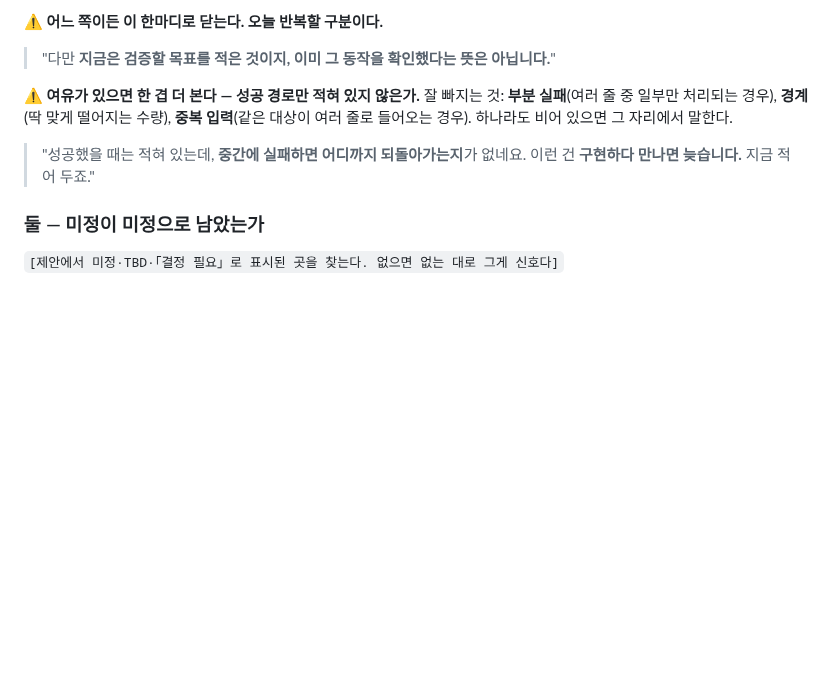
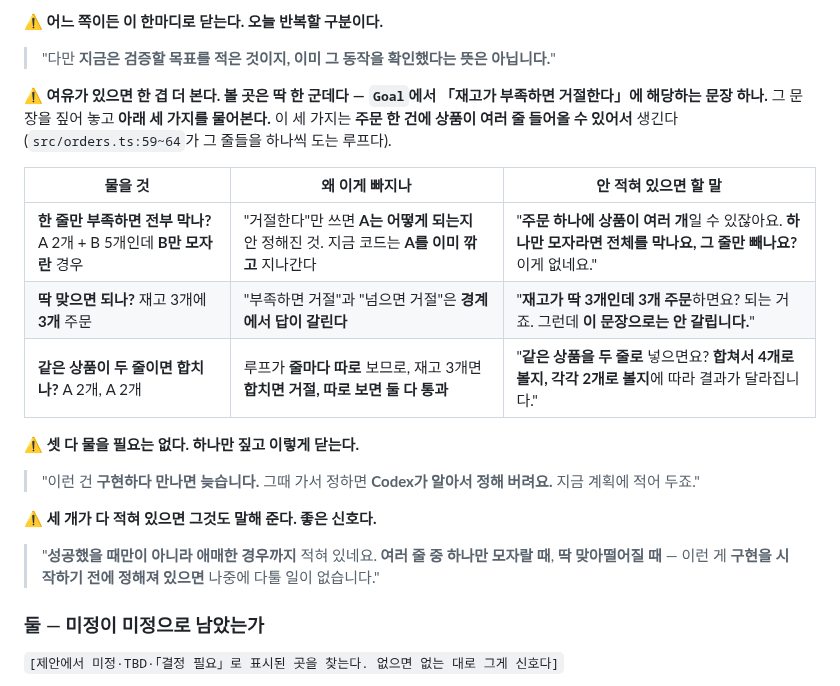
Before and after one commit to RainaKim/codex-lecture, a Markdown page: ref/lecture12-speaker-notes.md, the part around the change. Rendered like a GitHub page; blank space fills up the shorter version.

Commit message:
12강 스피커노트: E1 5장 '한 겹 더 본다'를 실제 코드 기준으로 구체화
추상적 QA 범주(부분 실패/경계/중복 입력)를 orders.ts:59~64 루프에서 실제로 갈리는
세 가지 질문으로 교체하고, 볼 위치를 Goal의 거절 문장 하나로 고정.

Co-Authored-By: Claude Opus 5 <noreply@anthropic.com>

```diff
--- a/ref/lecture12-speaker-notes.md
+++ b/ref/lecture12-speaker-notes.md
@@ -463,11 +463,24 @@ template의 `Goal` 칸을 가리킨다.
 ⚠️ **어느 쪽이든 이 한마디로 닫는다. 오늘 반복할 구분이다.**
 > "다만 **지금은 검증할 목표를 적은 것이지, 이미 그 동작을 확인했다는 뜻은 아닙니다.**"
 
-⚠️ **여유가 있으면 한 겹 더 본다 — 성공 경로만 적혀 있지 않은가.**
-잘 빠지는 것: **부분 실패**(여러 줄 중 일부만 처리되는 경우), **경계**(딱 맞게 떨어지는 수량),
-**중복 입력**(같은 대상이 여러 줄로 들어오는 경우). 하나라도 비어 있으면 그 자리에서 말한다.
-> "성공했을 때는 적혀 있는데, **중간에 실패하면 어디까지 되돌아가는지**가 없네요.
-> 이런 건 **구현하다 만나면 늦습니다.** 지금 적어 두죠."
+⚠️ **여유가 있으면 한 겹 더 본다. 볼 곳은 딱 한 군데다 —**
+**`Goal`에서 「재고가 부족하면 거절한다」에 해당하는 문장 하나.** 그 문장을 짚어 놓고
+**아래 세 가지를 물어본다.** 이 세 가지는 **주문 한 건에 상품이 여러 줄 들어올 수 있어서** 생긴다
+(`src/orders.ts:59~64`가 그 줄들을 하나씩 도는 루프다).
+
+| 물을 것 | 왜 이게 빠지나 | 안 적혀 있으면 할 말 |
+| --- | --- | --- |
+| **한 줄만 부족하면 전부 막나?** A 2개 + B 5개인데 **B만 모자란** 경우 | "거절한다"만 쓰면 **A는 어떻게 되는지** 안 정해진 것. 지금 코드는 **A를 이미 깎고** 지나간다 | "**주문 하나에 상품이 여러 개**일 수 있잖아요. **하나만 모자라면 전체를 막나요, 그 줄만 빼나요?** 이게 없네요." |
+| **딱 맞으면 되나?** 재고 3개에 **3개** 주문 | "부족하면 거절"과 "넘으면 거절"은 **경계에서 답이 갈린다** | "**재고가 딱 3개인데 3개 주문**하면요? 되는 거죠. 그런데 **이 문장으로는 안 갈립니다.**" |
+| **같은 상품이 두 줄이면 합치나?** A 2개, A 2개 | 루프가 **줄마다 따로** 보므로, 재고 3개면 **합치면 거절, 따로 보면 둘 다 통과** | "**같은 상품을 두 줄로** 넣으면요? **합쳐서 4개로 볼지, 각각 2개로 볼지**에 따라 결과가 달라집니다." |
+
+⚠️ **셋 다 물을 필요는 없다. 하나만 짚고 이렇게 닫는다.**
+> "이런 건 **구현하다 만나면 늦습니다.** 그때 가서 정하면 **Codex가 알아서 정해 버려요.**
+> 지금 계획에 적어 두죠."
+
+⚠️ **세 개가 다 적혀 있으면 그것도 말해 준다. 좋은 신호다.**
+> "**성공했을 때만이 아니라 애매한 경우까지** 적혀 있네요. **여러 줄 중 하나만 모자랄 때**,
+> **딱 맞아떨어질 때** — 이런 게 **구현을 시작하기 전에 정해져 있으면** 나중에 다툴 일이 없습니다."
 
 ### 둘 — 미정이 미정으로 남았는가
 
```
